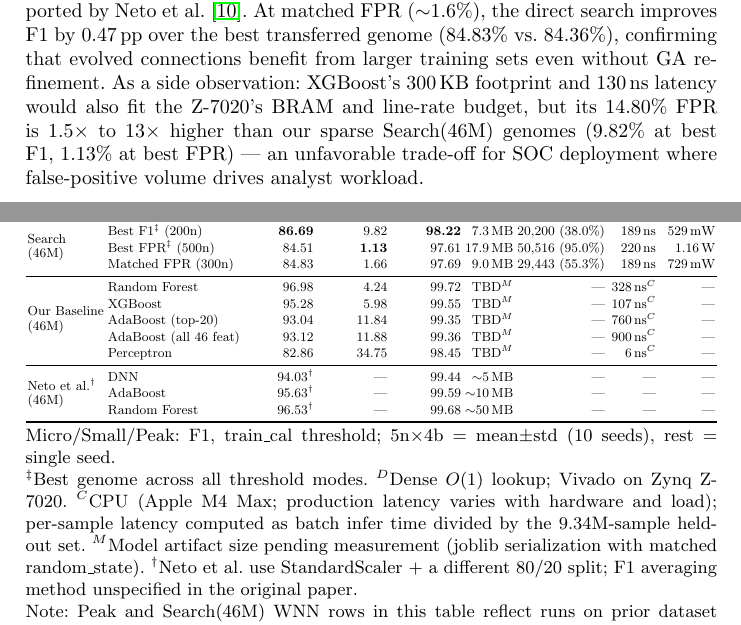
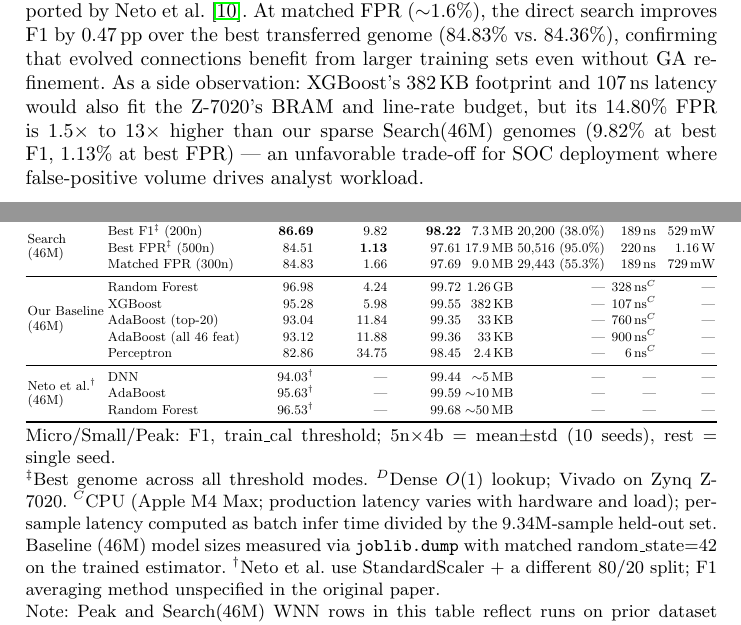
Before and after one commit to lacg/wnn, a LaTeX thesis (paper/main.tex): two parts of pages 12 and 13 of 27, joined at a grey line, cut so that both start at the same text. Compiled offline with pdfLaTeX.

Commit message:
paper: Table 5 baseline model sizes (measured via joblib on neto-full)
Replaced TBD$^M$ markers with measured joblib serialization byte counts
from scripts/measure_baseline_sizes.py (same random_state=42 as the 28/04
F1/FPR/Acc run; sizes are deterministic given the trained estimator).

Measured vs prior estimate:
- Random Forest:        1.26 GB  (was 3.4 GB  — off by 2.7×)
- XGBoost:              382 KB   (was 300 KB — close)
- AdaBoost (top-20):    33 KB    (was 30 KB  — close)
- AdaBoost (all 46):    33 KB    (was 30 KB  — close; identical to top-20)
- Perceptron:           2.4 KB   (was "<10 KB" — accurate but loose)

Also updated the side-observation paragraph (line 864) on XGBoost's
FPGA-deployability: 300 KB / 130 ns → 382 KB / 107 ns (matches Table 5).

Footnote $^M$ marker removed; baseline-size methodology spelled out in
the table footnote.

Co-Authored-By: Claude Opus 4.7 (1M context) <noreply@anthropic.com>

```diff
--- a/paper/main.tex
+++ b/paper/main.tex
@@ -861,7 +861,7 @@ At matched FPR (${\sim}$1.6\%), the direct search improves F1 by
 0.47\,pp over the best transferred genome (84.83\% vs.\ 84.36\%),
 confirming that evolved connections benefit from larger training sets
 even without GA refinement.
-As a side observation: XGBoost's 300\,KB footprint and 130\,ns latency
+As a side observation: XGBoost's 382\,KB footprint and 107\,ns latency
 would also fit the Z-7020's BRAM and line-rate budget, but its
 14.80\% FPR is $1.5\times$ to $13\times$ higher than our sparse
 Search(46M) genomes (9.82\% at best F1, 1.13\% at best FPR) --- an
@@ -905,11 +905,11 @@ Tier & Method & F1 (\%) & FPR (\%) & Acc (\%) & \multicolumn{1}{c}{Size} & \mult
  & Matched FPR (300n)         & 84.83 & 1.66 & 97.69 & 9.0\,MB & 29{,}443 (55.3\%) & 189\,ns & 729\,mW \\
 \midrule
 \multirow{5}{*}{\shortstack[l]{Our Baseline\\(46M)}}
- & Random Forest             & 96.98 & 4.24  & 99.72 & TBD$^M$ & --- & 328\,ns$^C$ & --- \\
- & XGBoost                   & 95.28 & 5.98  & 99.55 & TBD$^M$ & --- & 107\,ns$^C$ & --- \\
- & AdaBoost (top-20)         & 93.04 & 11.84 & 99.35 & TBD$^M$ & --- & 760\,ns$^C$ & --- \\
- & AdaBoost (all 46 feat)    & 93.12 & 11.88 & 99.36 & TBD$^M$ & --- & 900\,ns$^C$ & --- \\
- & Perceptron                & 82.86 & 34.75 & 98.45 & TBD$^M$ & --- & 6\,ns$^C$ & --- \\
+ & Random Forest             & 96.98 & 4.24  & 99.72 & 1.26\,GB & --- & 328\,ns$^C$ & --- \\
+ & XGBoost                   & 95.28 & 5.98  & 99.55 & 382\,KB & --- & 107\,ns$^C$ & --- \\
+ & AdaBoost (top-20)         & 93.04 & 11.84 & 99.35 & 33\,KB & --- & 760\,ns$^C$ & --- \\
+ & AdaBoost (all 46 feat)    & 93.12 & 11.88 & 99.36 & 33\,KB & --- & 900\,ns$^C$ & --- \\
+ & Perceptron                & 82.86 & 34.75 & 98.45 & 2.4\,KB & --- & 6\,ns$^C$ & --- \\
 \midrule
 \multirow{3}{*}{\shortstack[l]{Neto et al.$^\dag$\\(46M)}}
  & DNN              & 94.03$^\dag$ & ---  & 99.44 & ${\sim}$5\,MB  & --- & --- & --- \\
@@ -919,7 +919,7 @@ Tier & Method & F1 (\%) & FPR (\%) & Acc (\%) & \multicolumn{1}{c}{Size} & \mult
 \end{tabular}}
 \\[0.5ex]
 \begin{minipage}{\textwidth}
-\footnotesize Micro/Small/Peak: F1, train\_cal threshold; 5n$\times$4b = mean$\pm$std (10 seeds), rest = single seed. \\ $^\ddagger$Best genome across all threshold modes. $^D$Dense $O(1)$ lookup; Vivado on Zynq Z-7020. $^C$CPU (Apple M4 Max; production latency varies with hardware and load); per-sample latency computed as batch infer time divided by the 9.34M-sample held-out set. $^M$Model artifact size pending measurement (joblib serialization with matched random\_state). $^\dag$Neto et al.\ use StandardScaler + a different 80/20 split; F1 averaging method unspecified in the original paper. \\ Note: Peak and Search(46M) WNN rows in this table reflect runs on prior dataset mirrors and will be refreshed in the camera-ready with results from the 250n$\times$100b architecture on \texttt{lacg030175/CIC-IoT-2023-neto-full}.
+\footnotesize Micro/Small/Peak: F1, train\_cal threshold; 5n$\times$4b = mean$\pm$std (10 seeds), rest = single seed. \\ $^\ddagger$Best genome across all threshold modes. $^D$Dense $O(1)$ lookup; Vivado on Zynq Z-7020. $^C$CPU (Apple M4 Max; production latency varies with hardware and load); per-sample latency computed as batch infer time divided by the 9.34M-sample held-out set. Baseline (46M) model sizes measured via \texttt{joblib.dump} with matched random\_state=42 on the trained estimator. $^\dag$Neto et al.\ use StandardScaler + a different 80/20 split; F1 averaging method unspecified in the original paper. \\ Note: Peak and Search(46M) WNN rows in this table reflect runs on prior dataset mirrors and will be refreshed in the camera-ready with results from the 250n$\times$100b architecture on \texttt{lacg030175/CIC-IoT-2023-neto-full}.
 \end{minipage}
 \end{table}
 
```
Also changed, not shown: paper/main.pdf.
